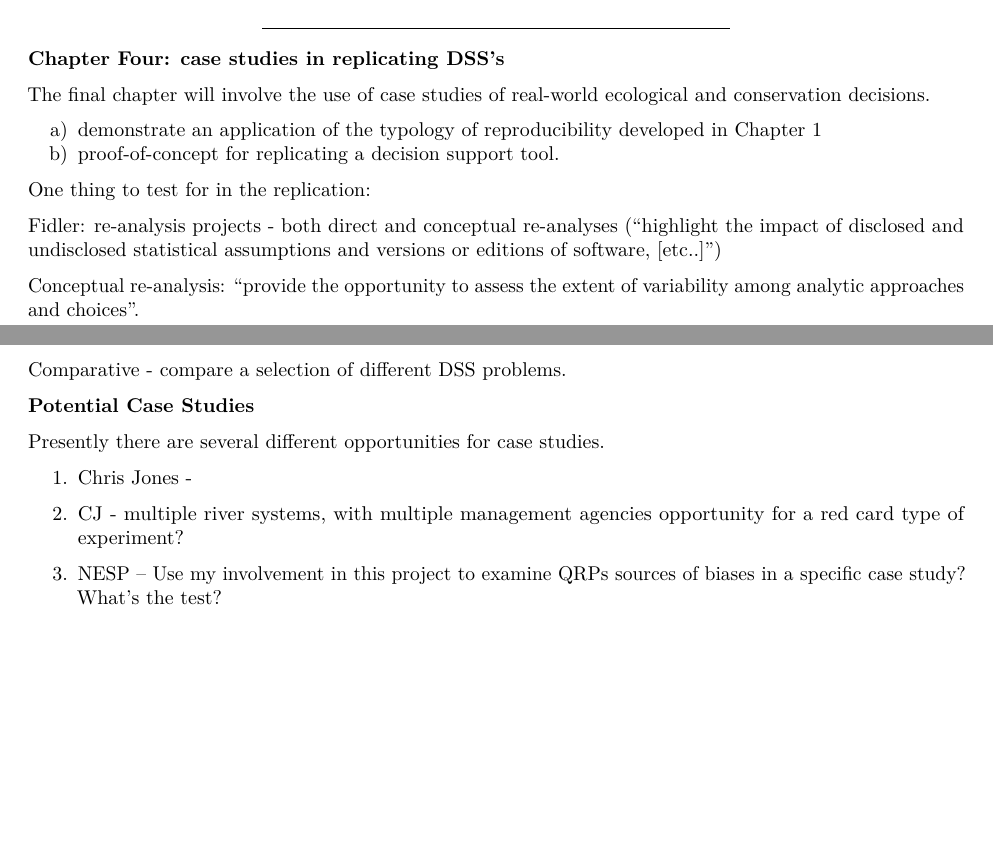
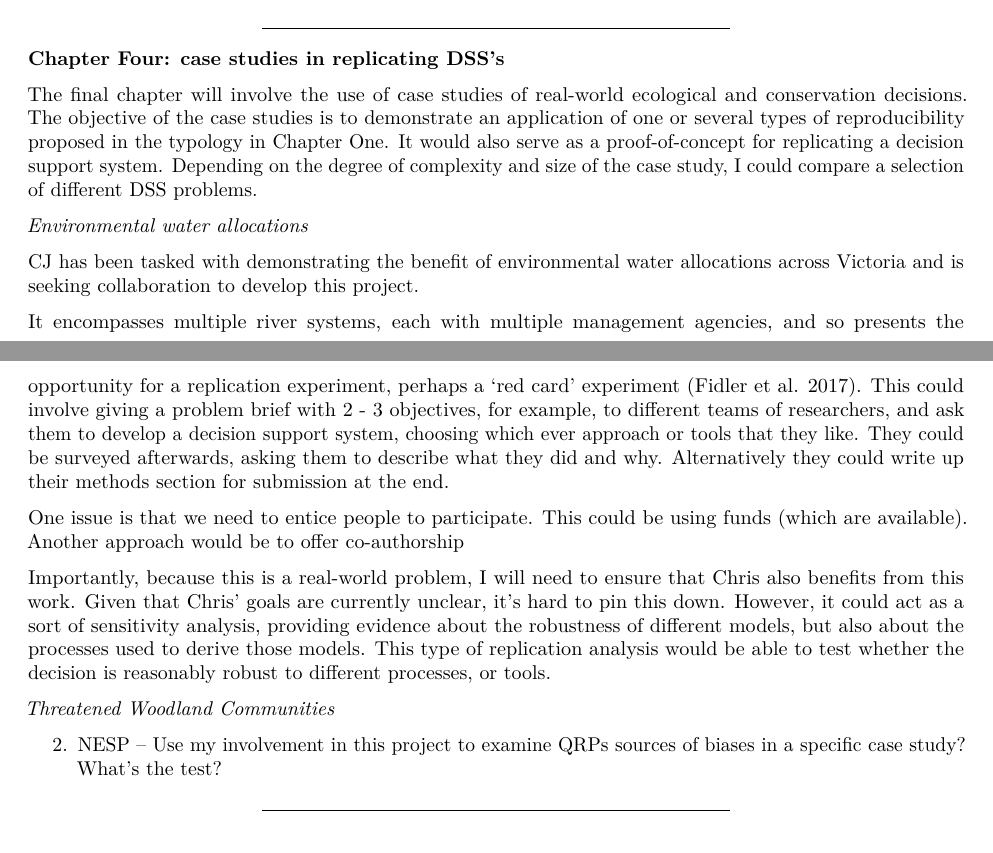
Before and after one commit to egouldo/notebook_elise_gould, an R Markdown document (content/project/reserach_proposal.Rmd): two parts of pages 7 and 8 of 9 before the commit and two parts of pages 7 and 8 of 10 after it, joined at a grey line, cut so that both start at the same text, the shorter picture padded with empty space. Rendered offline with R 4.5, knitr and Pandoc, then LaTeX, with nearby package versions.

Commit message:
Add CJ water allocations

```diff
--- a/content/project/reserach_proposal.Rmd
+++ b/content/project/reserach_proposal.Rmd
@@ -153,31 +153,23 @@ I am presently unclear on what analyses to conduct. But they will probably inclu
 
 **Chapter Four: case studies in replicating DSS's**
 
-The final chapter will involve the use of case studies of real-world ecological and conservation decisions.
+The final chapter will involve the use of case studies of real-world ecological and conservation decisions. The objective of the case studies is to demonstrate an application of one or several types of reproducibility proposed in the typology in Chapter One. It would also serve as a proof-of-concept for replicating a decision support system. Depending on the degree of complexity and size of the case study, I could compare a selection of different DSS problems.
 
-a) demonstrate an application of the typology of reproducibility developed in Chapter 1
-b) proof-of-concept for replicating a decision support tool.
+*Environmental water allocations*
+
+CJ has been tasked with demonstrating the benefit of environmental water allocations across Victoria and is seeking collaboration to develop this project.
+
+It encompasses multiple river systems, each with multiple management agencies, and so presents the opportunity for a replication experiment, perhaps a 'red card' experiment [@Fidler:2017he]. This could involve giving a problem brief with 2 - 3 objectives, for example, to different teams of researchers, and ask them to develop a decision support system, choosing which ever approach or tools that they like. They could be surveyed afterwards, asking them to describe what they did and why. Alternatively they could write up their methods section for submission at the end.
+
+One issue is that we need to entice people to participate. This could be using funds (which are available). Another approach would be to offer co-authorship
+
+Importantly, because this is a real-world problem, I will need to ensure that Chris also benefits from this work. Given that Chris' goals are currently unclear, it's hard to pin this down. However, it could act as a sort of sensitivity analysis, providing evidence about the robustness of different models, but also about the processes used to derive those models. This type of replication analysis would be able to test whether the decision is reasonably robust to different processes, or tools.
+
+*Threatened Woodland Communities*
+
+2. NESP -- Use my involvement in this project to examine QRPs sources of biases in a specific case study? What's the test?
 
 
-One thing to test for in the replication:
-
-
-
-Fidler: re-analysis projects - both direct and conceptual re-analyses ("highlight the impact of disclosed and undisclosed statistical assumptions and versions or editions of software, [etc..]")
-
-Conceptual re-analysis: "provide the opportunity to assess the extent of variability among analytic approaches and choices".
-
-Comparative - compare a selection of different DSS problems.
-
-**Potential Case Studies**
-
-Presently there are several different opportunities for case studies.
-
-1. Chris Jones -
-
-1. CJ - multiple river systems, with multiple management agencies opportunity for a red card type of experiment?
-
-2. NESP -- Use my involvement in this project to examine QRPs sources of biases in a specific case study? What's the test?
 
 
 ------
```
